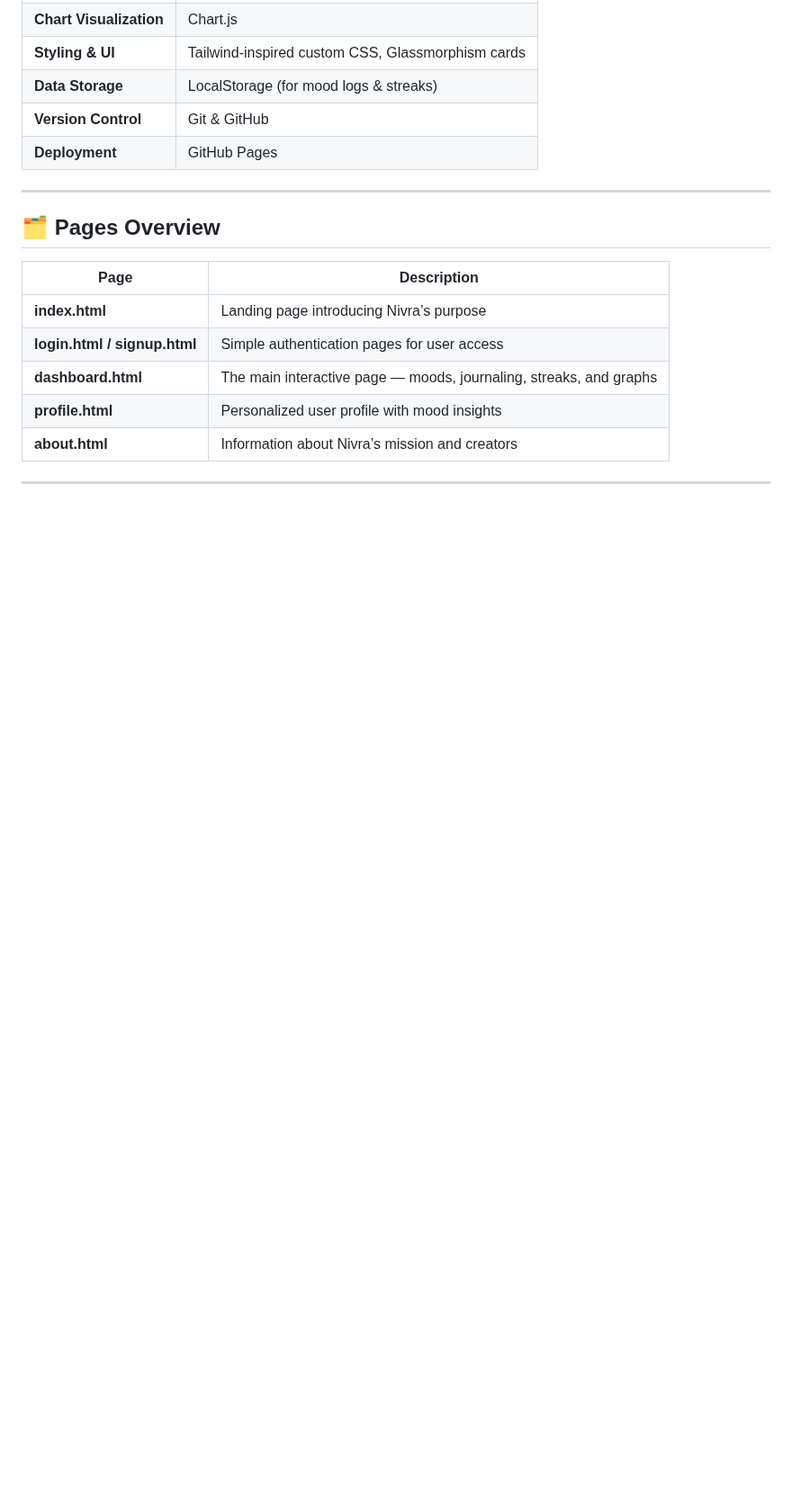
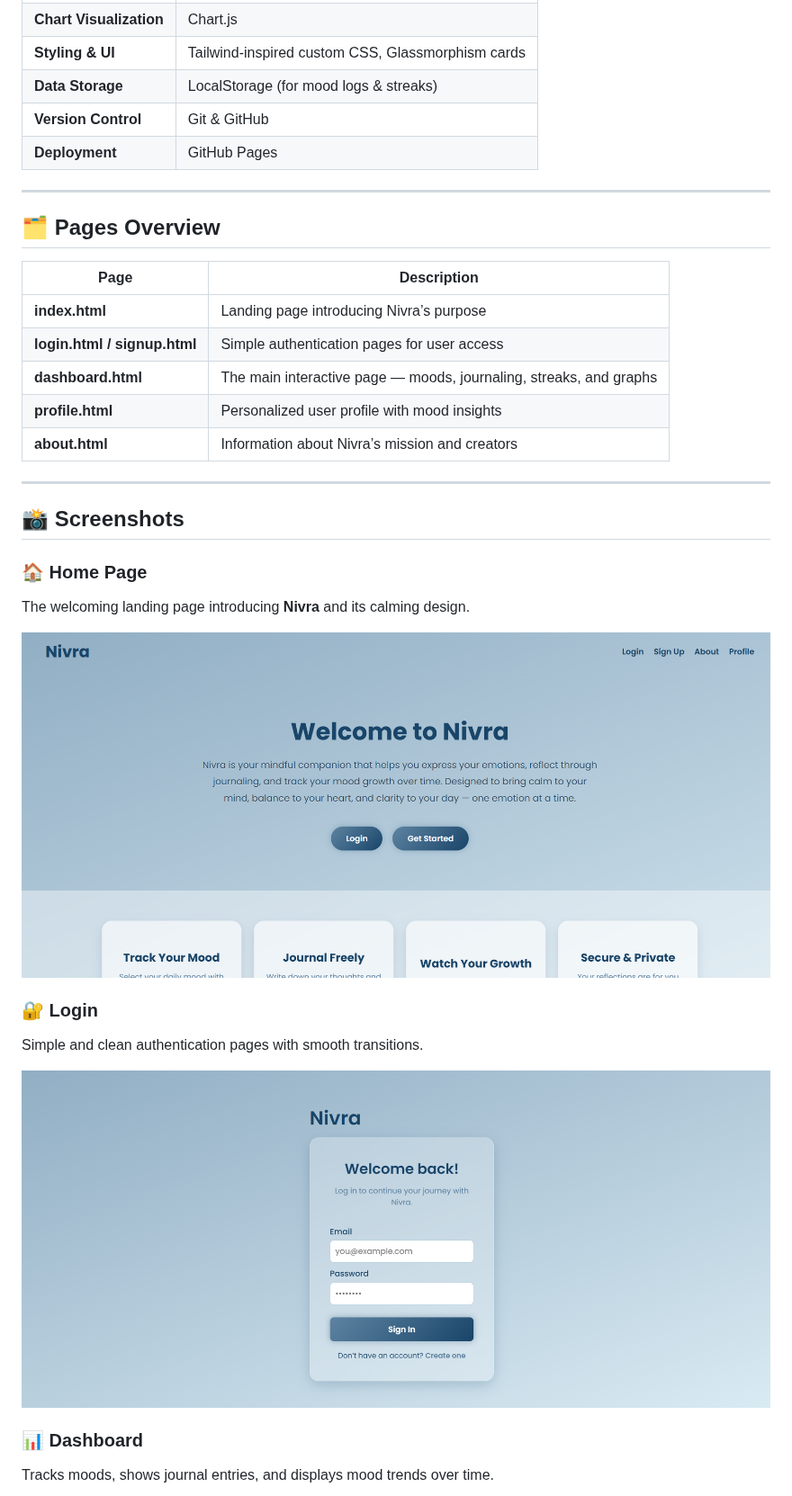
Before and after one commit to Meenakshiovveti/nivra, a Markdown page: README.md, the part around one of its changes. Shown at 90% size. Drawn GitHub-style; blank space fills up the shorter version.

Commit message:
Update README.md
screenshots  links added

```diff
--- a/README.md
+++ b/README.md
@@ -41,3 +41,18 @@ Nivra helps users:
 
 ---
 
+## 📸 Screenshots
+
+### 🏠 Home Page
+The welcoming landing page introducing **Nivra** and its calming design.
+
+![Home Page](assets/screenshots/home.png)
+
+### 🔐 Login
+Simple and clean authentication pages with smooth transitions.
+
+![Login Page](assets/screenshots/login.png)
+
+### 📊 Dashboard
+Tracks moods, shows journal entries, and displays mood trends over time.
+
```
Also changed, not shown: other parts of README.md (+18 -0 lines).
